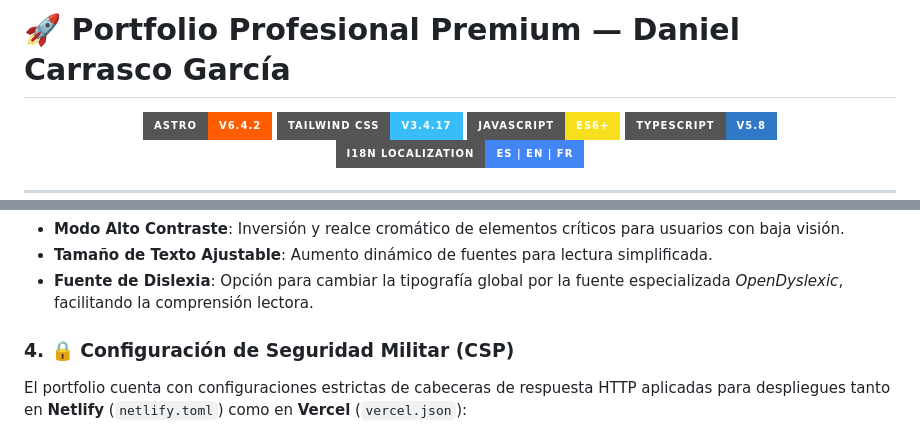
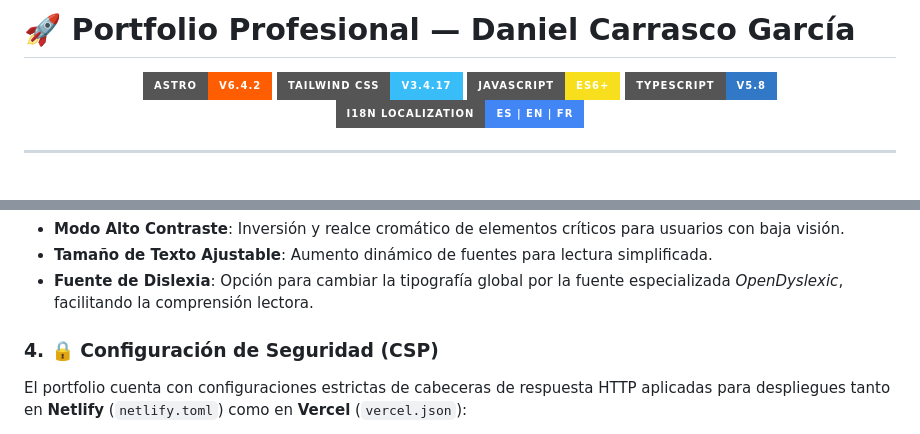
Before and after one commit to xXErDaniXx06/xXErDaniXx06.github.io, a Markdown page: README.md, 2 parts joined by grey strips. Drawn GitHub-style; badges without logos; blank space fills up the shorter version.

Commit message:
docs: update readme title and csp section wording

```diff
--- a/README.md
+++ b/README.md
@@ -1,4 +1,4 @@
-# 🚀 Portfolio Profesional Premium — Daniel Carrasco García
+# 🚀 Portfolio Profesional — Daniel Carrasco García
 
 <p align="center">
   <img src="https://img.shields.io/badge/Astro-v6.4.2-%23FF5D01?style=for-the-badge&logo=astro&logoColor=white" alt="Astro" />
@@ -52,7 +52,7 @@ Siguiendo los principios de inclusión tecnológica, se ha implementado un menú
 - **Tamaño de Texto Ajustable**: Aumento dinámico de fuentes para lectura simplificada.
 - **Fuente de Dislexia**: Opción para cambiar la tipografía global por la fuente especializada *OpenDyslexic*, facilitando la comprensión lectora.
 
-### 4. 🔒 Configuración de Seguridad Militar (CSP)
+### 4. 🔒 Configuración de Seguridad (CSP)
 El portfolio cuenta con configuraciones estrictas de cabeceras de respuesta HTTP aplicadas para despliegues tanto en **Netlify** (`netlify.toml`) como en **Vercel** (`vercel.json`):
 - **Content-Security-Policy (CSP)** restrictivo que mitiga ataques de Cross-Site Scripting (XSS) y Clickjacking.
 - Cabeceras `X-Frame-Options: DENY`, `X-Content-Type-Options: nosniff` y `Referrer-Policy: strict-origin-when-cross-origin`.
```
